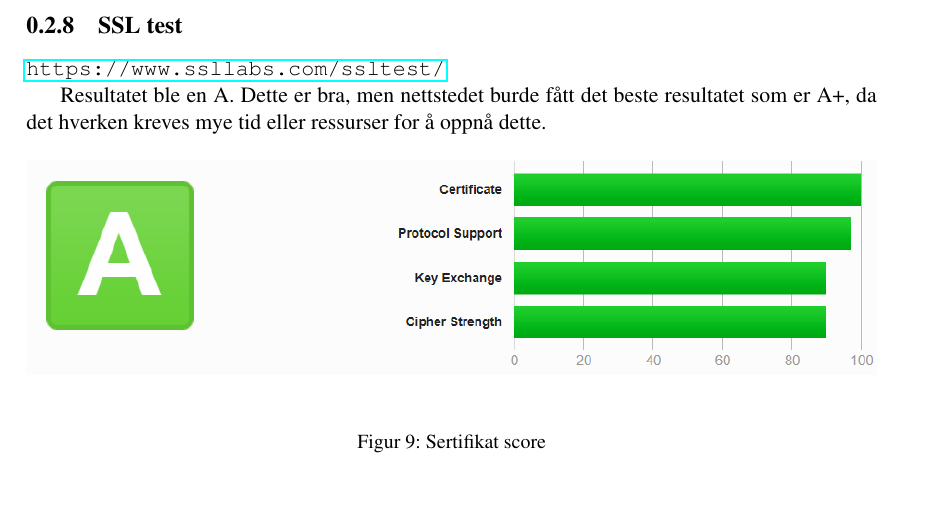
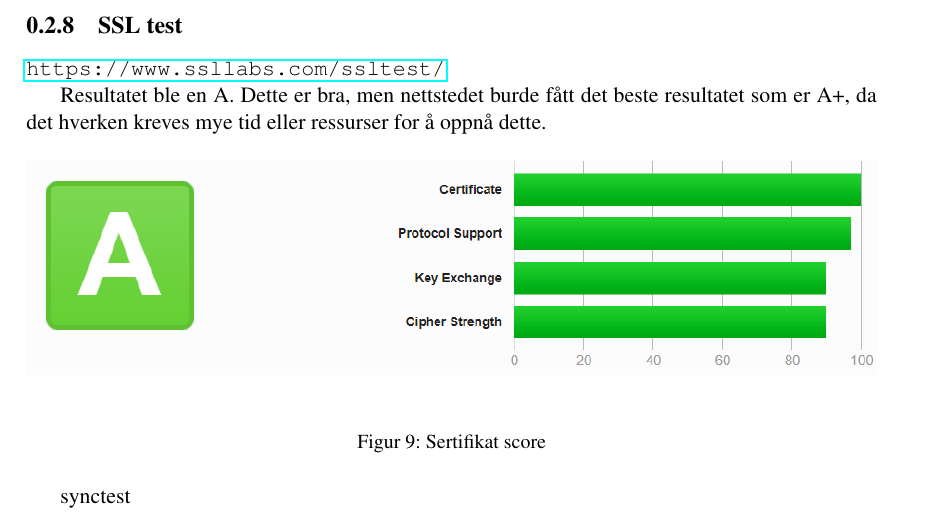
Before and after one commit to b019-g13/bachelor-dokument, a LaTeX document (main.tex, which reads bjornar/kladd.tex): part of page 30 of 76, cut so that both start at the same text. Compiled offline with pdfLaTeX.

Commit message:
sync test

```diff
--- a/bjornar/kladd.tex
+++ b/bjornar/kladd.tex
@@ -172,5 +172,6 @@ Resultatet ble en A. Dette er bra, men nettstedet burde fått det beste resultat
     \label{fig:analysis-current-ssl}
 \end{figure}
 
+synctest
 
 \clearpage
```
